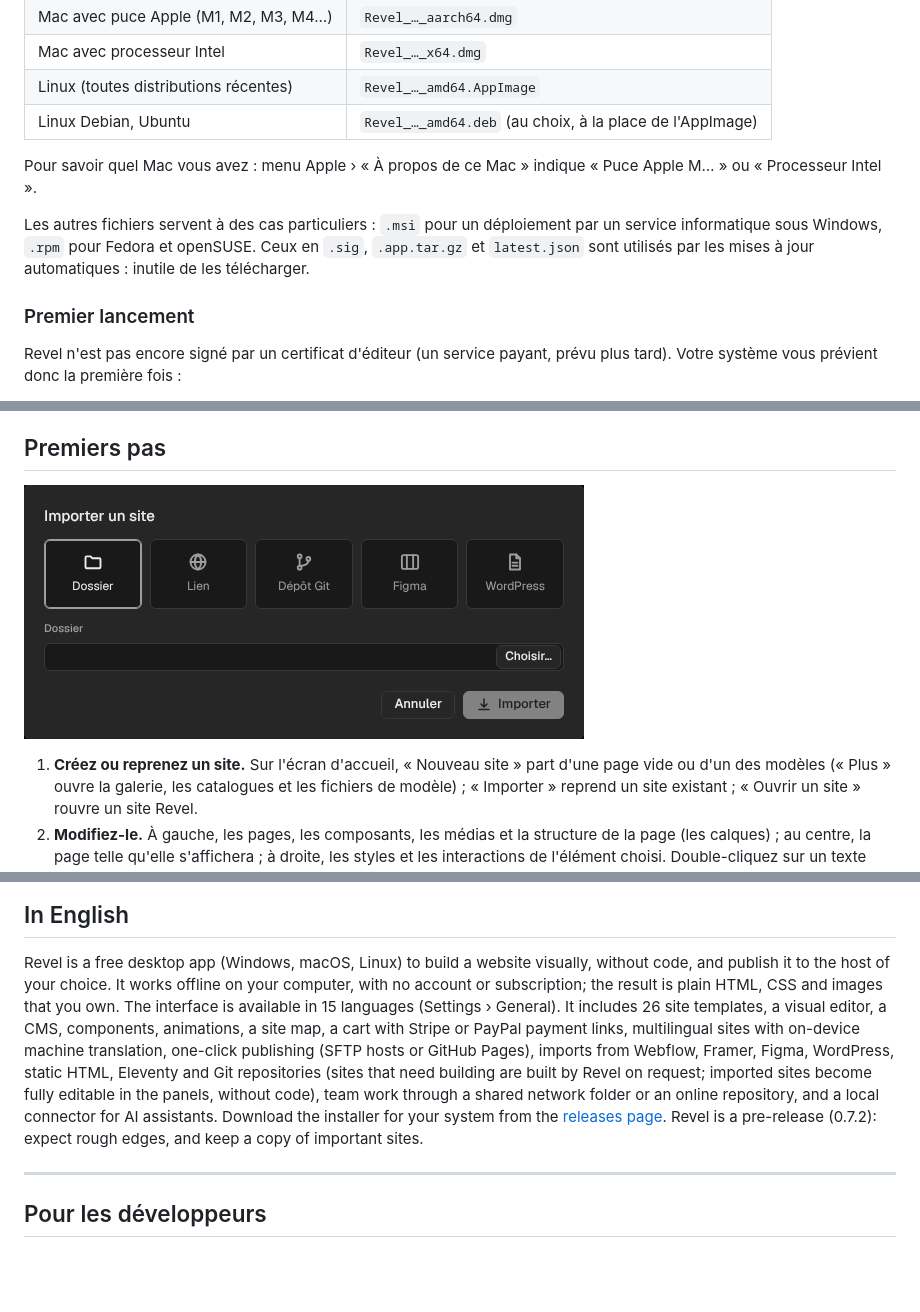
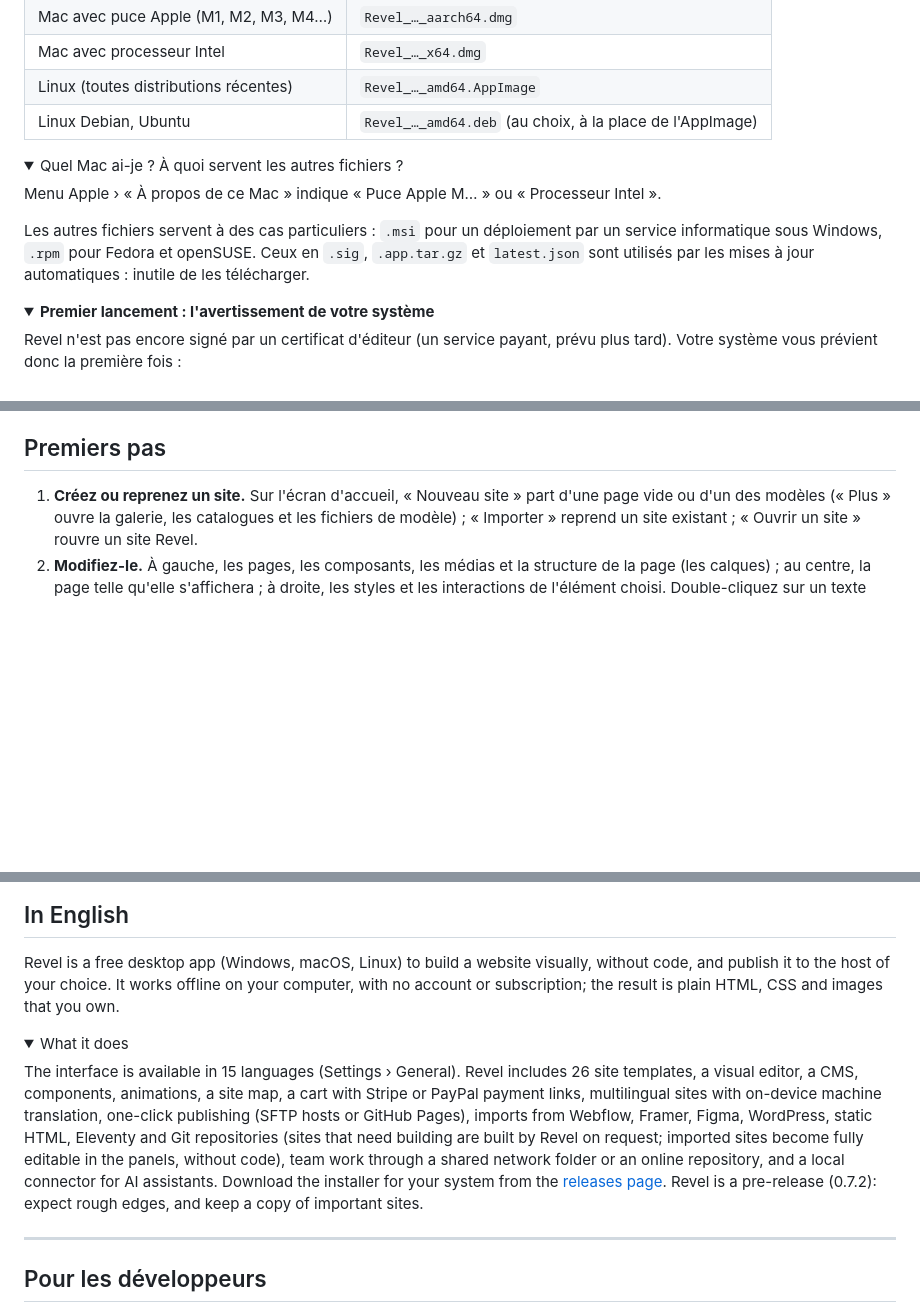
Before and after one commit to matv-studio/Revel, a Markdown page: README.md, 3 parts joined by grey strips. GitHub-like rendering; pictures changed too: docs/captures/importer.png; folded sections open; blank space fills up the shorter version.

```diff
--- a/README.md
+++ b/README.md
@@ -69,14 +118,19 @@ vous voulez, et il continue de fonctionner sans Revel.
 | Linux (toutes distributions récentes) | `Revel_…_amd64.AppImage` |
 | Linux Debian, Ubuntu | `Revel_…_amd64.deb` (au choix, à la place de l'AppImage) |
 
-Pour savoir quel Mac vous avez : menu Apple › « À propos de ce Mac » indique « Puce Apple M… » ou
-« Processeur Intel ».
+<details>
+<summary>Quel Mac ai-je ? À quoi servent les autres fichiers ?</summary>
 
-Les autres fichiers servent à des cas particuliers : `.msi` pour un déploiement par un service informatique
-sous Windows, `.rpm` pour Fedora et openSUSE. Ceux en `.sig`, `.app.tar.gz` et `latest.json` sont utilisés par
-les mises à jour automatiques : inutile de les télécharger.
+Menu Apple › « À propos de ce Mac » indique « Puce Apple M… » ou « Processeur Intel ».
 
-### Premier lancement
+Les autres fichiers servent à des cas particuliers : `.msi` pour un déploiement par un service informatique sous
+Windows, `.rpm` pour Fedora et openSUSE. Ceux en `.sig`, `.app.tar.gz` et `latest.json` sont utilisés par les
+mises à jour automatiques : inutile de les télécharger.
+
+</details>
+
+<details>
+<summary><b>Premier lancement : l'avertissement de votre système</b></summary>
 
 Revel n'est pas encore signé par un certificat d'éditeur (un service payant, prévu plus tard). Votre système vous
 prévient donc la première fois :
@@ -95,6 +151,4 @@ prévient donc la première fois :
 ## Premiers pas
-
-![La fenêtre « Importer un site » : Dossier, Lien, Dépôt Git, Figma, WordPress](docs/captures/importer.png)
 
 1. **Créez ou reprenez un site.** Sur l'écran d'accueil, « Nouveau site » part d'une page vide ou d'un des
    modèles (« Plus » ouvre la galerie, les catalogues et les fichiers de modèle) ; « Importer » reprend un site
@@ -143,12 +206,17 @@ Un problème, une idée ? Ouvrez un ticket dans l'onglet [Issues](https://github
 
 Revel is a free desktop app (Windows, macOS, Linux) to build a website visually, without code, and publish it to
 the host of your choice. It works offline on your computer, with no account or subscription; the result is plain
-HTML, CSS and images that you own. The interface is available in 15 languages (Settings › General). It
-includes 26 site templates, a visual editor, a CMS, components, animations, a site map, a cart with Stripe or
-PayPal payment links, multilingual sites with on-device machine translation,
-one-click publishing (SFTP hosts or GitHub Pages), imports from Webflow, Framer, Figma, WordPress, static HTML,
-Eleventy and Git repositories (sites that need building are built by Revel on request; imported sites become fully
-editable in the panels, without code), team work through a shared
-network folder or an online repository, and a local connector for AI assistants. Download the installer for your system from the
-[releases page](https://github.com/matv-studio/Revel/releases). Revel is a pre-release (0.7.2): expect rough
-edges, and keep a copy of important sites.
+HTML, CSS and images that you own.
+
+<details>
+<summary>What it does</summary>
+
+The interface is available in 15 languages (Settings › General). Revel includes 26 site templates, a visual
+editor, a CMS, components, animations, a site map, a cart with Stripe or PayPal payment links, multilingual sites
+with on-device machine translation, one-click publishing (SFTP hosts or GitHub Pages), imports from Webflow,
+Framer, Figma, WordPress, static HTML, Eleventy and Git repositories (sites that need building are built by Revel
+on request; imported sites become fully editable in the panels, without code), team work through a shared network
+folder or an online repository, and a local connector for AI assistants. Download the installer for your system
+from the [releases page](https://github.com/matv-studio/Revel/releases). Revel is a pre-release (0.7.2): expect
+rough edges, and keep a copy of important sites.
+
```
Also changed, not shown: other parts of README.md (+104 -38 lines), docs/captures/editeur.png, docs/captures/modeles.png (added), docs/captures/plan.png (added), 2 other files.
